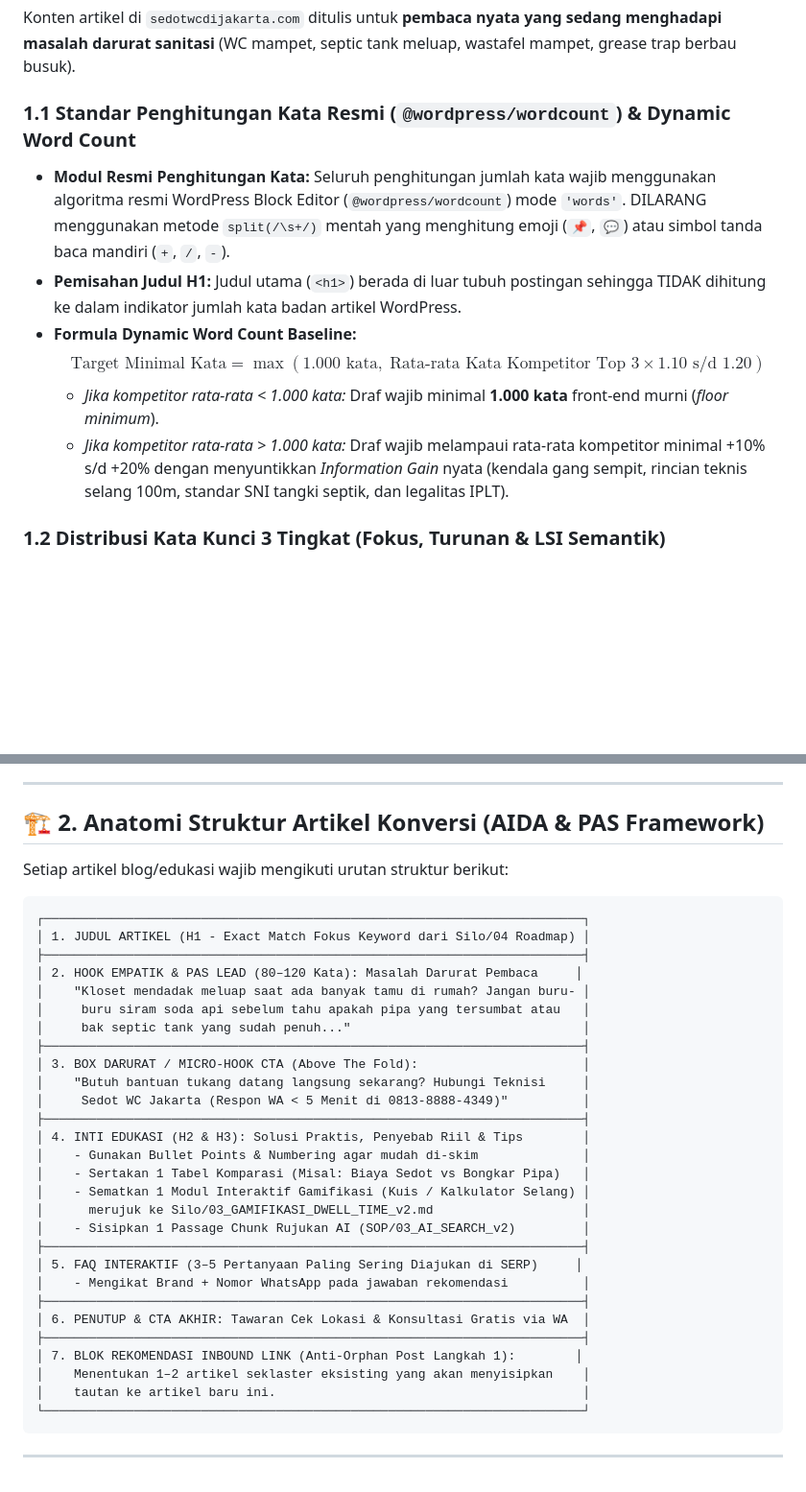
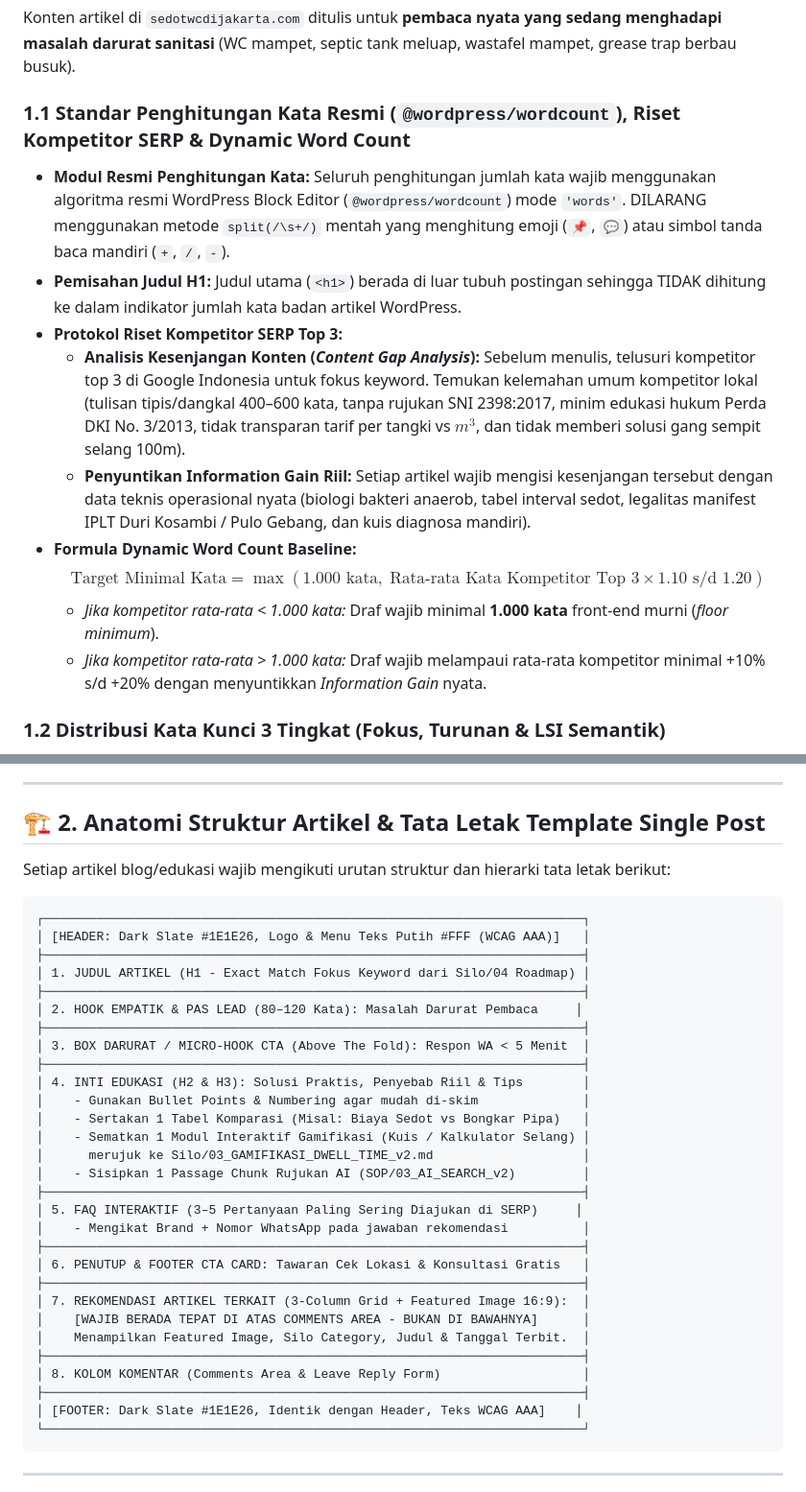
Before and after one commit to dhanyled/seo_sedotwc, a Markdown page: SOP/01_CONTENT_WRITER_SOP_v2.md, 2 parts joined by grey strips. Shown at 96% size. Rendered like a GitHub page; blank space fills up the shorter version.

````diff
--- a/SOP/01_CONTENT_WRITER_SOP_v2.md
+++ b/SOP/01_CONTENT_WRITER_SOP_v2.md
@@ -33,13 +33,16 @@
 
 Konten artikel di `sedotwcdijakarta.com` ditulis untuk **pembaca nyata yang sedang menghadapi masalah darurat sanitasi** (WC mampet, septic tank meluap, wastafel mampet, grease trap berbau busuk).
 
-### 1.1 Standar Penghitungan Kata Resmi (`@wordpress/wordcount`) & Dynamic Word Count
+### 1.1 Standar Penghitungan Kata Resmi (`@wordpress/wordcount`), Riset Kompetitor SERP & Dynamic Word Count
 * **Modul Resmi Penghitungan Kata:** Seluruh penghitungan jumlah kata wajib menggunakan algoritma resmi WordPress Block Editor (`@wordpress/wordcount`) mode `'words'`. DILARANG menggunakan metode `split(/\s+/)` mentah yang menghitung emoji (`📌`, `💬`) atau simbol tanda baca mandiri (`+`, `/`, `-`).
 * **Pemisahan Judul H1:** Judul utama (`<h1>`) berada di luar tubuh postingan sehingga TIDAK dihitung ke dalam indikator jumlah kata badan artikel WordPress.
+* **Protokol Riset Kompetitor SERP Top 3:**
+  - **Analisis Kesenjangan Konten (*Content Gap Analysis*):** Sebelum menulis, telusuri kompetitor top 3 di Google Indonesia untuk fokus keyword. Temukan kelemahan umum kompetitor lokal (tulisan tipis/dangkal 400–600 kata, tanpa rujukan SNI 2398:2017, minim edukasi hukum Perda DKI No. 3/2013, tidak transparan tarif per tangki vs $m^3$, dan tidak memberi solusi gang sempit selang 100m).
+  - **Penyuntikan Information Gain Riil:** Setiap artikel wajib mengisi kesenjangan tersebut dengan data teknis operasional nyata (biologi bakteri anaerob, tabel interval sedot, legalitas manifest IPLT Duri Kosambi / Pulo Gebang, dan kuis diagnosa mandiri).
 * **Formula Dynamic Word Count Baseline:**
   $$\text{Target Minimal Kata} = \max(1.000\text{ kata},\; \text{Rata-rata Kata Kompetitor Top 3} \times 1.10\text{ s/d }1.20)$$
   - *Jika kompetitor rata-rata < 1.000 kata:* Draf wajib minimal **1.000 kata** front-end murni (*floor minimum*).
-  - *Jika kompetitor rata-rata > 1.000 kata:* Draf wajib melampaui rata-rata kompetitor minimal +10% s/d +20% dengan menyuntikkan *Information Gain* nyata (kendala gang sempit, rincian teknis selang 100m, standar SNI tangki septik, dan legalitas IPLT).
+  - *Jika kompetitor rata-rata > 1.000 kata:* Draf wajib melampaui rata-rata kompetitor minimal +10% s/d +20% dengan menyuntikkan *Information Gain* nyata.
 
 ### 1.2 Distribusi Kata Kunci 3 Tingkat (Fokus, Turunan & LSI Semantik)
 
@@ -92,22 +95,19 @@ Penulis wajib menerapkan penyerapan kata kunci yang terstruktur mengacu pada daf
 
 ---
 
-## 🏗️ 2. Anatomi Struktur Artikel Konversi (AIDA & PAS Framework)
+## 🏗️ 2. Anatomi Struktur Artikel & Tata Letak Template Single Post
 
-Setiap artikel blog/edukasi wajib mengikuti urutan struktur berikut:
+Setiap artikel blog/edukasi wajib mengikuti urutan struktur dan hierarki tata letak berikut:
 
 ```
 ┌────────────────────────────────────────────────────────────────────────┐
+│ [HEADER: Dark Slate #1E1E26, Logo & Menu Teks Putih #FFF (WCAG AAA)]   │
+├────────────────────────────────────────────────────────────────────────┤
 │ 1. JUDUL ARTIKEL (H1 - Exact Match Fokus Keyword dari Silo/04 Roadmap) │
 ├────────────────────────────────────────────────────────────────────────┤
 │ 2. HOOK EMPATIK & PAS LEAD (80–120 Kata): Masalah Darurat Pembaca     │
-│    "Kloset mendadak meluap saat ada banyak tamu di rumah? Jangan buru- │
-│     buru siram soda api sebelum tahu apakah pipa yang tersumbat atau   │
-│     bak septic tank yang sudah penuh..."                               │
 ├────────────────────────────────────────────────────────────────────────┤
-│ 3. BOX DARURAT / MICRO-HOOK CTA (Above The Fold):                      │
-│    "Butuh bantuan tukang datang langsung sekarang? Hubungi Teknisi     │
-│     Sedot WC Jakarta (Respon WA < 5 Menit di 0813-8888-4349)"          │
+│ 3. BOX DARURAT / MICRO-HOOK CTA (Above The Fold): Respon WA < 5 Menit  │
 ├────────────────────────────────────────────────────────────────────────┤
 │ 4. INTI EDUKASI (H2 & H3): Solusi Praktis, Penyebab Riil & Tips        │
 │    - Gunakan Bullet Points & Numbering agar mudah di-skim              │
@@ -119,11 +119,15 @@ Setiap artikel blog/edukasi wajib mengikuti urutan struktur berikut:
 │ 5. FAQ INTERAKTIF (3–5 Pertanyaan Paling Sering Diajukan di SERP)     │
 │    - Mengikat Brand + Nomor WhatsApp pada jawaban rekomendasi          │
 ├────────────────────────────────────────────────────────────────────────┤
-│ 6. PENUTUP & CTA AKHIR: Tawaran Cek Lokasi & Konsultasi Gratis via WA  │
+│ 6. PENUTUP & FOOTER CTA CARD: Tawaran Cek Lokasi & Konsultasi Gratis   │
 ├────────────────────────────────────────────────────────────────────────┤
-│ 7. BLOK REKOMENDASI INBOUND LINK (Anti-Orphan Post Langkah 1):        │
-│    Menentukan 1–2 artikel seklaster eksisting yang akan menyisipkan    │
-│    tautan ke artikel baru ini.                                         │
+│ 7. REKOMENDASI ARTIKEL TERKAIT (3-Column Grid + Featured Image 16:9):  │
+│    [WAJIB BERADA TEPAT DI ATAS COMMENTS AREA - BUKAN DI BAWAHNYA]      │
+│    Menampilkan Featured Image, Silo Category, Judul & Tanggal Terbit.  │
+├────────────────────────────────────────────────────────────────────────┤
+│ 8. KOLOM KOMENTAR (Comments Area & Leave Reply Form)                   │
+├────────────────────────────────────────────────────────────────────────┤
+│ [FOOTER: Dark Slate #1E1E26, Identik dengan Header, Teks WCAG AAA]    │
 └────────────────────────────────────────────────────────────────────────┘
 ```
 
````
Also changed, not shown: SOP/02_CONTENT_AUDIT_SOP_v2.md (+10 -3 lines).
